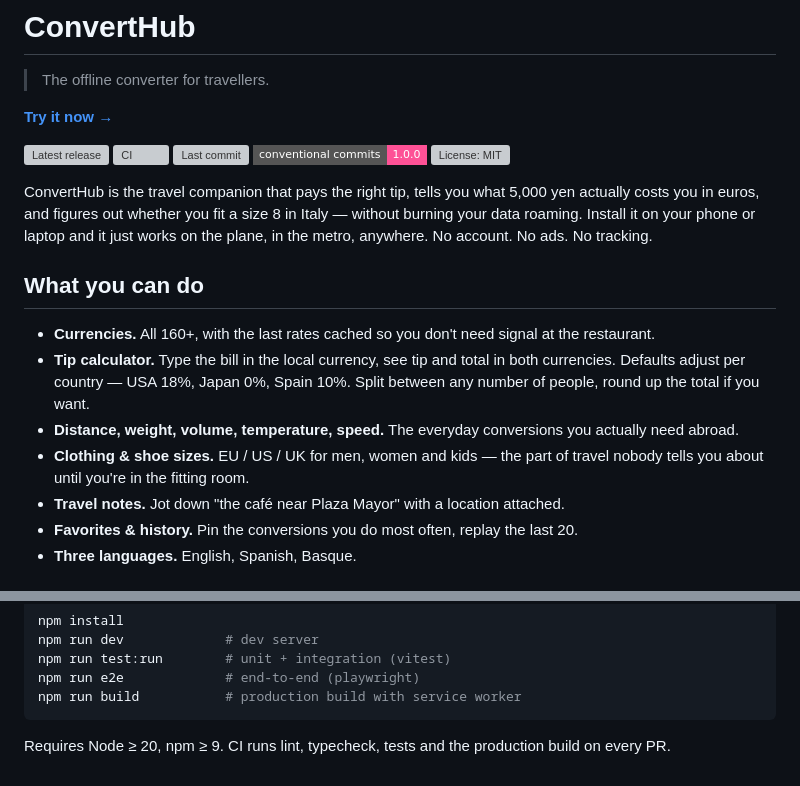
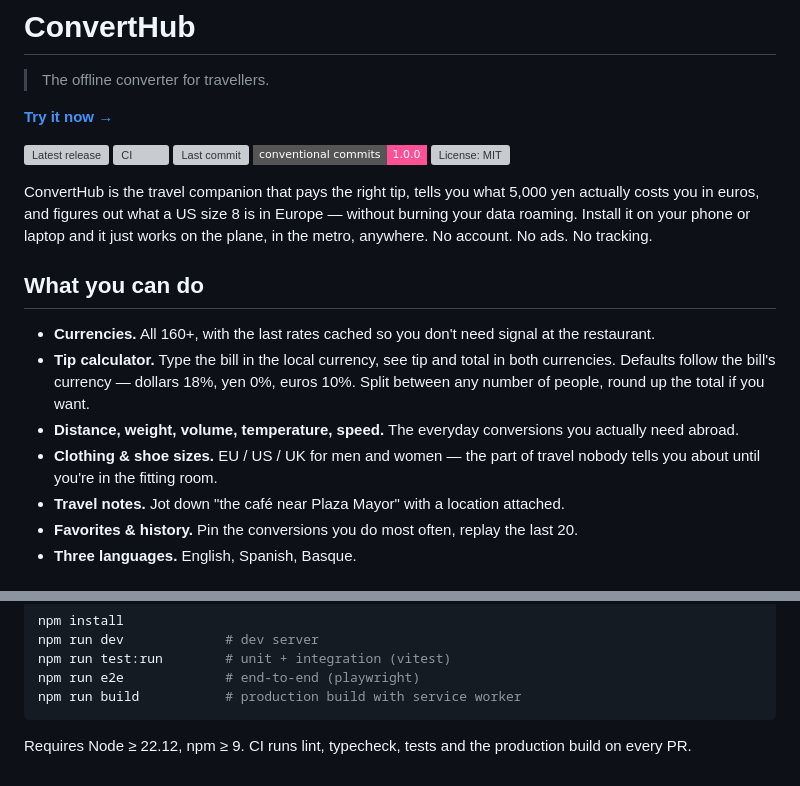
Before and after one commit to Endika/converthub, a Markdown page: README.md, 2 parts joined by grey strips. Drawn GitHub-style; badges without logos; grey boxes are pictures that could not be loaded.

Commit message:
docs: correct sizes, tip defaults and Node version in README

````diff
--- a/README.md
+++ b/README.md
@@ -10,14 +10,14 @@
 [![Conventional Commits](https://img.shields.io/badge/conventional_commits-1.0.0-FE5196?style=flat-square)](https://www.conventionalcommits.org)
 [![License: MIT](https://img.shields.io/github/license/Endika/converthub?style=flat-square&color=10B981)](./LICENSE)
 
-ConvertHub is the travel companion that pays the right tip, tells you what 5,000 yen actually costs you in euros, and figures out whether you fit a size 8 in Italy — without burning your data roaming. Install it on your phone or laptop and it just works on the plane, in the metro, anywhere. No account. No ads. No tracking.
+ConvertHub is the travel companion that pays the right tip, tells you what 5,000 yen actually costs you in euros, and figures out what a US size 8 is in Europe — without burning your data roaming. Install it on your phone or laptop and it just works on the plane, in the metro, anywhere. No account. No ads. No tracking.
 
 ## What you can do
 
 - **Currencies.** All 160+, with the last rates cached so you don't need signal at the restaurant.
-- **Tip calculator.** Type the bill in the local currency, see tip and total in both currencies. Defaults adjust per country — USA 18%, Japan 0%, Spain 10%. Split between any number of people, round up the total if you want.
+- **Tip calculator.** Type the bill in the local currency, see tip and total in both currencies. Defaults follow the bill's currency — dollars 18%, yen 0%, euros 10%. Split between any number of people, round up the total if you want.
 - **Distance, weight, volume, temperature, speed.** The everyday conversions you actually need abroad.
-- **Clothing & shoe sizes.** EU / US / UK for men, women and kids — the part of travel nobody tells you about until you're in the fitting room.
+- **Clothing & shoe sizes.** EU / US / UK for men and women — the part of travel nobody tells you about until you're in the fitting room.
 - **Travel notes.** Jot down "the café near Plaza Mayor" with a location attached.
 - **Favorites & history.** Pin the conversions you do most often, replay the last 20.
 - **Three languages.** English, Spanish, Basque.
@@ -56,4 +56,4 @@ npm run e2e             # end-to-end (playwright)
 npm run build           # production build with service worker
 ```
 
-Requires Node ≥ 20, npm ≥ 9. CI runs lint, typecheck, tests and the production build on every PR.
+Requires Node ≥ 22.12, npm ≥ 9. CI runs lint, typecheck, tests and the production build on every PR.
````
